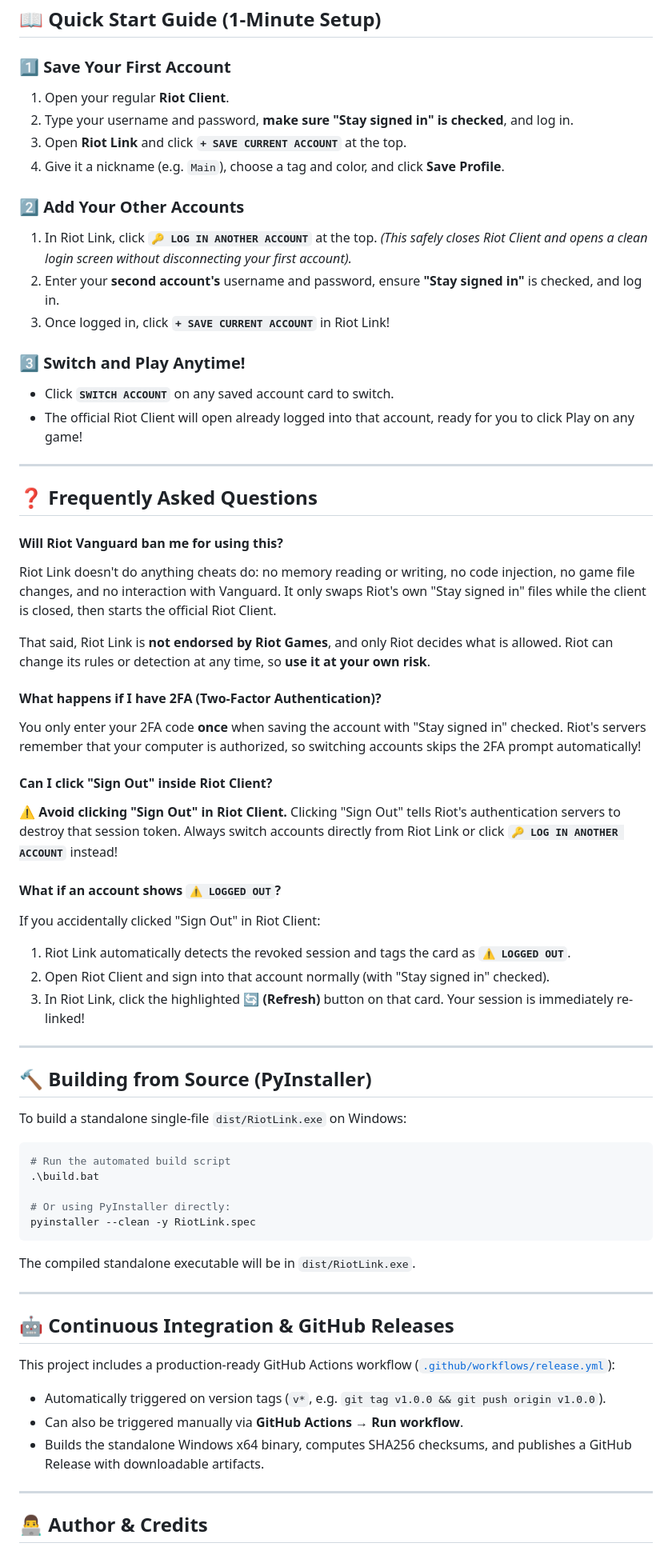
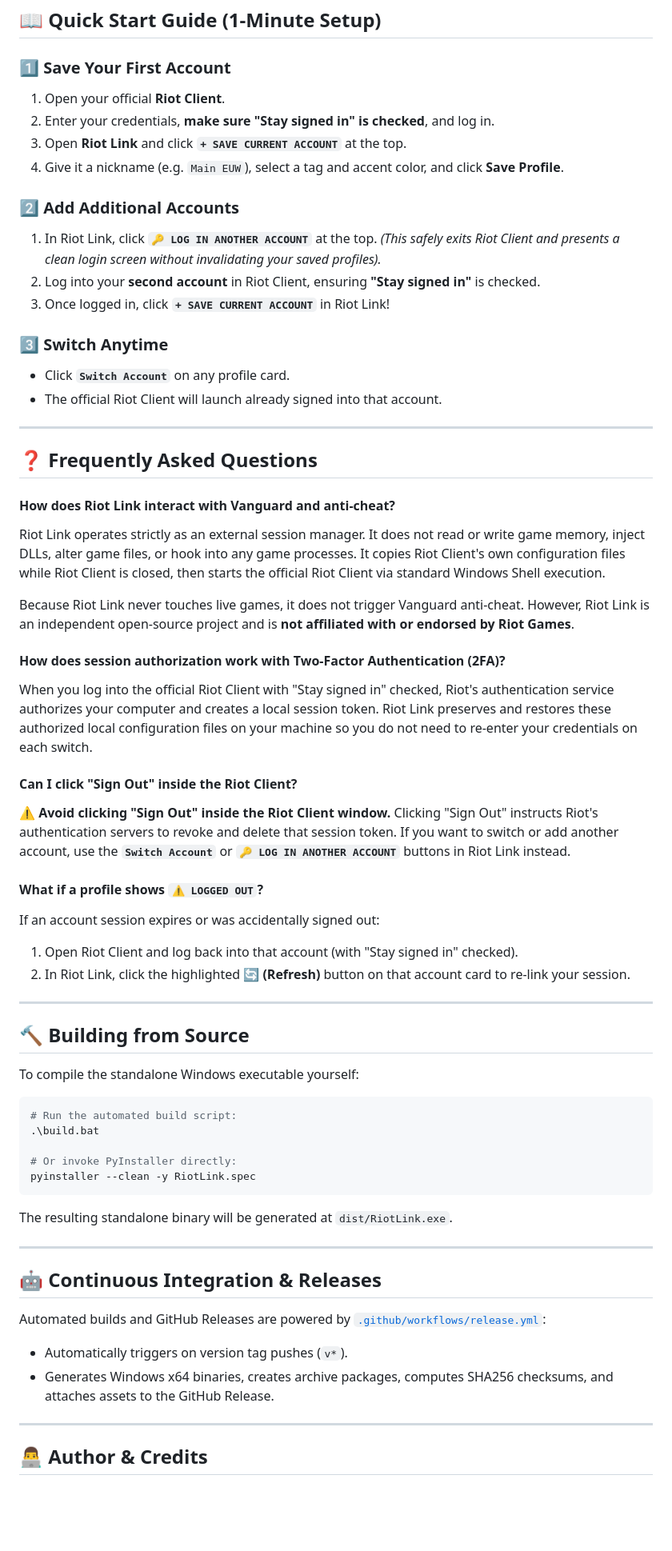
Before and after one commit to marwenjaballah/riot-link, a Markdown page: README.md, the part around one of its changes. Shown at 80% size. Rendered like a GitHub page; blank space fills up the shorter version.

Commit message:
docs: refresh README with UI screenshot, legitimate multi-account framing, and direct download links

````diff
--- a/README.md
+++ b/README.md
@@ -63,66 +88,64 @@ python main.py
 ## 📖 Quick Start Guide (1-Minute Setup)
 
 ### 1️⃣ Save Your First Account
-1. Open your regular **Riot Client**.
-2. Type your username and password, **make sure "Stay signed in" is checked**, and log in.
+1. Open your official **Riot Client**.
+2. Enter your credentials, **make sure "Stay signed in" is checked**, and log in.
 3. Open **Riot Link** and click **`+ SAVE CURRENT ACCOUNT`** at the top.
-4. Give it a nickname (e.g. `Main`), choose a tag and color, and click **Save Profile**.
+4. Give it a nickname (e.g. `Main EUW`), select a tag and accent color, and click **Save Profile**.
 
-### 2️⃣ Add Your Other Accounts
+### 2️⃣ Add Additional Accounts
 1. In Riot Link, click **`🔑 LOG IN ANOTHER ACCOUNT`** at the top.
-   *(This safely closes Riot Client and opens a clean login screen without disconnecting your first account).*
-2. Enter your **second account's** username and password, ensure **"Stay signed in"** is checked, and log in.
+   *(This safely exits Riot Client and presents a clean login screen without invalidating your saved profiles).*
+2. Log into your **second account** in Riot Client, ensuring **"Stay signed in"** is checked.
 3. Once logged in, click **`+ SAVE CURRENT ACCOUNT`** in Riot Link!
 
-### 3️⃣ Switch and Play Anytime!
-* Click **`SWITCH ACCOUNT`** on any saved account card to switch.
-* The official Riot Client will open already logged into that account, ready for you to click Play on any game!
+### 3️⃣ Switch Anytime
+* Click **`Switch Account`** on any profile card.
+* The official Riot Client will launch already signed into that account.
 
 ---
 
 ## ❓ Frequently Asked Questions
 
-#### Will Riot Vanguard ban me for using this?
-Riot Link doesn't do anything cheats do: no memory reading or writing, no code injection, no game file changes, and no interaction with Vanguard. It only swaps Riot's own "Stay signed in" files while the client is closed, then starts the official Riot Client.
+#### How does Riot Link interact with Vanguard and anti-cheat?
+Riot Link operates strictly as an external session manager. It does not read or write game memory, inject DLLs, alter game files, or hook into any game processes. It copies Riot Client's own configuration files while Riot Client is closed, then starts the official Riot Client via standard Windows Shell execution.
 
-That said, Riot Link is **not endorsed by Riot Games**, and only Riot decides what is allowed. Riot can change its rules or detection at any time, so **use it at your own risk**.
+Because Riot Link never touches live games, it does not trigger Vanguard anti-cheat. However, Riot Link is an independent open-source project and is **not affiliated with or endorsed by Riot Games**.
 
-#### What happens if I have 2FA (Two-Factor Authentication)?
-You only enter your 2FA code **once** when saving the account with "Stay signed in" checked. Riot's servers remember that your computer is authorized, so switching accounts skips the 2FA prompt automatically!
+#### How does session authorization work with Two-Factor Authentication (2FA)?
+When you log into the official Riot Client with "Stay signed in" checked, Riot's authentication service authorizes your computer and creates a local session token. Riot Link preserves and restores these authorized local configuration files on your machine so you do not need to re-enter your credentials on each switch.
 
-#### Can I click "Sign Out" inside Riot Client?
-⚠️ **Avoid clicking "Sign Out" in Riot Client.** Clicking "Sign Out" tells Riot's authentication servers to destroy that session token. Always switch accounts directly from Riot Link or click **`🔑 LOG IN ANOTHER ACCOUNT`** instead!
+#### Can I click "Sign Out" inside the Riot Client?
+⚠️ **Avoid clicking "Sign Out" inside the Riot Client window.** Clicking "Sign Out" instructs Riot's authentication servers to revoke and delete that session token. If you want to switch or add another account, use the **`Switch Account`** or **`🔑 LOG IN ANOTHER ACCOUNT`** buttons in Riot Link instead.
 
-#### What if an account shows `⚠️ LOGGED OUT`?
-If you accidentally clicked "Sign Out" in Riot Client:
-1. Riot Link automatically detects the revoked session and tags the card as **`⚠️ LOGGED OUT`**.
-2. Open Riot Client and sign into that account normally (with "Stay signed in" checked).
-3. In Riot Link, click the highlighted **🔄 (Refresh)** button on that card. Your session is immediately re-linked!
+#### What if a profile shows `⚠️ LOGGED OUT`?
+If an account session expires or was accidentally signed out:
+1. Open Riot Client and log back into that account (with "Stay signed in" checked).
+2. In Riot Link, click the highlighted **🔄 (Refresh)** button on that account card to re-link your session.
 
 ---
 
-## 🔨 Building from Source (PyInstaller)
+## 🔨 Building from Source
 
-To build a standalone single-file `dist/RiotLink.exe` on Windows:
+To compile the standalone Windows executable yourself:
 
 ```powershell
-# Run the automated build script
+# Run the automated build script:
 .\build.bat
 
-# Or using PyInstaller directly:
+# Or invoke PyInstaller directly:
 pyinstaller --clean -y RiotLink.spec
 ```
 
-The compiled standalone executable will be in `dist/RiotLink.exe`.
+The resulting standalone binary will be generated at `dist/RiotLink.exe`.
 
 ---
 
-## 🤖 Continuous Integration & GitHub Releases
+## 🤖 Continuous Integration & Releases
 
-This project includes a production-ready GitHub Actions workflow ([`.github/workflows/release.yml`](.github/workflows/release.yml)):
-- Automatically triggered on version tags (`v*`, e.g. `git tag v1.0.0 && git push origin v1.0.0`).
-- Can also be triggered manually via **GitHub Actions → Run workflow**.
-- Builds the standalone Windows x64 binary, computes SHA256 checksums, and publishes a GitHub Release with downloadable artifacts.
+Automated builds and GitHub Releases are powered by [`.github/workflows/release.yml`](.github/workflows/release.yml):
+- Automatically triggers on version tag pushes (`v*`).
+- Generates Windows x64 binaries, creates archive packages, computes SHA256 checksums, and attaches assets to the GitHub Release.
 
 ---
 
````
Also changed, not shown: other parts of README.md (+54 -27 lines), assets/preview.png (added), 4 other files.
